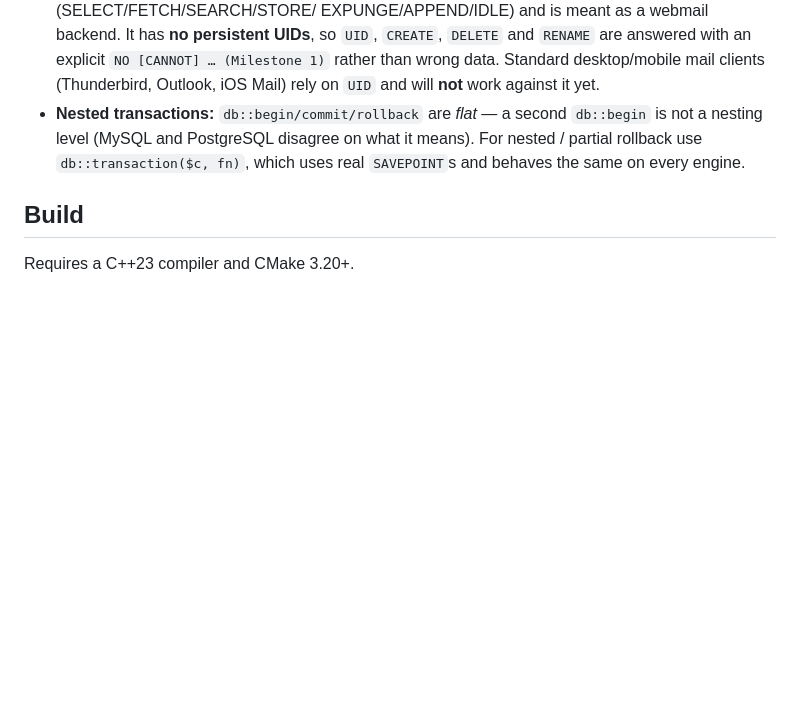
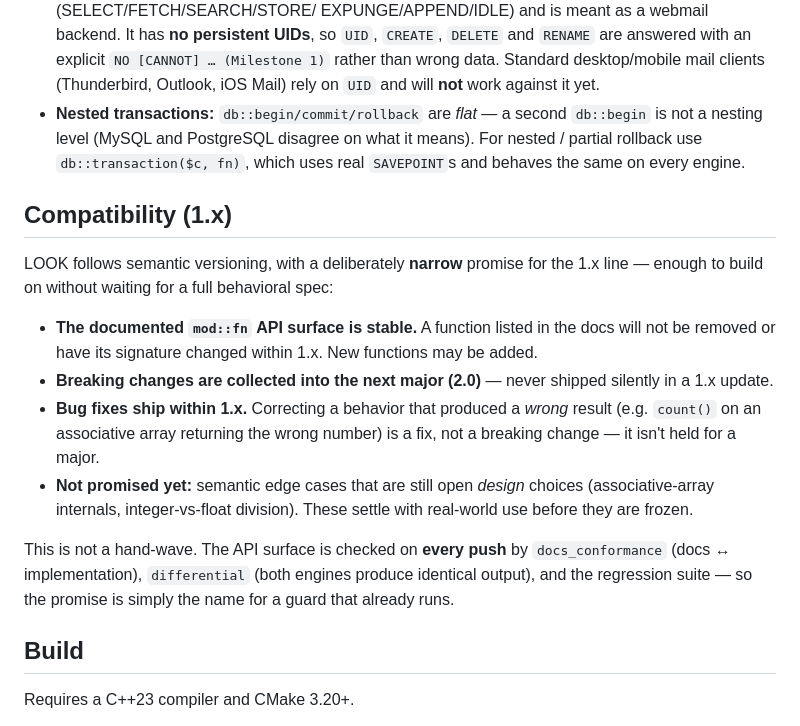
Before and after one commit to codlook/look, a Markdown page: README.md, the part around the change. Rendered like a GitHub page; blank space fills up the shorter version.

```diff
--- a/README.md
+++ b/README.md
@@ -209,6 +209,23 @@ failing obscurely.
   For nested / partial rollback use `db::transaction($c, fn)`, which uses real
   `SAVEPOINT`s and behaves the same on every engine.
 
+## Compatibility (1.x)
+
+LOOK follows semantic versioning, with a deliberately **narrow** promise for the 1.x line — enough to
+build on without waiting for a full behavioral spec:
+
+- **The documented `mod::fn` API surface is stable.** A function listed in the docs will not be removed
+  or have its signature changed within 1.x. New functions may be added.
+- **Breaking changes are collected into the next major (2.0)** — never shipped silently in a 1.x update.
+- **Bug fixes ship within 1.x.** Correcting a behavior that produced a *wrong* result (e.g. `count()` on
+  an associative array returning the wrong number) is a fix, not a breaking change — it isn't held for a major.
+- **Not promised yet:** semantic edge cases that are still open *design* choices (associative-array
+  internals, integer-vs-float division). These settle with real-world use before they are frozen.
+
+This is not a hand-wave. The API surface is checked on **every push** by `docs_conformance` (docs ↔
+implementation), `differential` (both engines produce identical output), and the regression suite — so
+the promise is simply the name for a guard that already runs.
+
 ## Build
 
 Requires a C++23 compiler and CMake 3.20+.
```
Also changed, not shown: SECURITY.md (+10 -0 lines).
